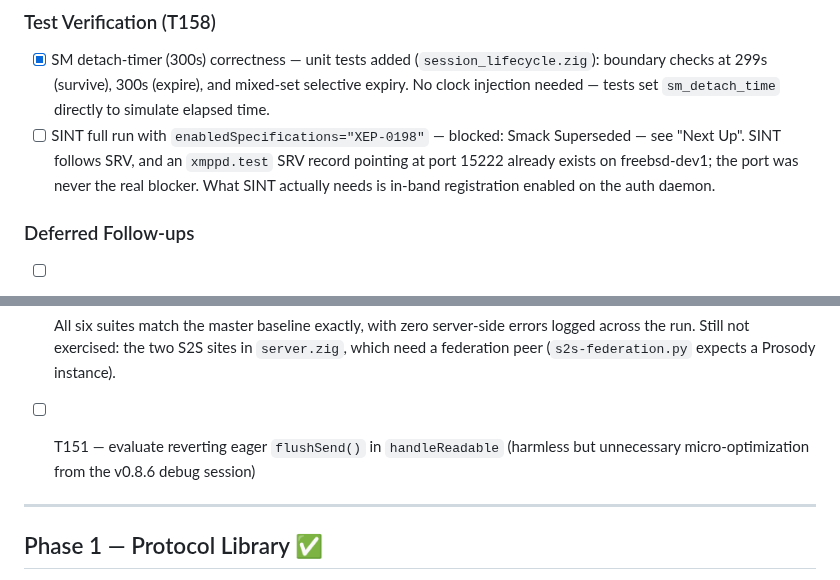
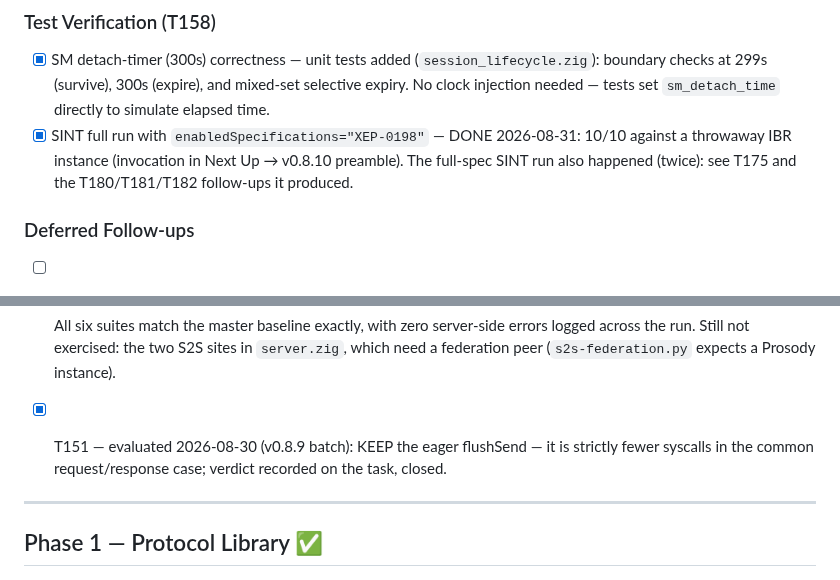
Before and after one commit to securemessage/xmppd, a Markdown page: ROADMAP.md, 2 parts joined by grey strips. GitHub-like rendering.

Commit message:
docs: close out stale ROADMAP items (SINT XEP-0198 run, T151 verdict)

```diff
--- a/ROADMAP.md
+++ b/ROADMAP.md
@@ -198,11 +198,10 @@ BookStack → xmppd → "v0.8.6 Bug Investigation: SM Resume Stall on Reconnecti
   (`session_lifecycle.zig`): boundary checks at 299s (survive), 300s (expire),
   and mixed-set selective expiry. No clock injection needed — tests set
   `sm_detach_time` directly to simulate elapsed time.
-- [ ] SINT full run with `enabledSpecifications="XEP-0198"` — blocked: Smack
-  Superseded — see "Next Up". SINT follows SRV, and an `xmppd.test` SRV
-  record pointing at port 15222 already exists on freebsd-dev1; the port was
-  never the real blocker. What SINT actually needs is in-band registration
-  enabled on the auth daemon.
+- [x] SINT full run with `enabledSpecifications="XEP-0198"` — DONE 2026-08-31:
+  10/10 against a throwaway IBR instance (invocation in Next Up → v0.8.10
+  preamble). The full-spec SINT run also happened (twice): see T175 and the
+  T180/T181/T182 follow-ups it produced.
 
 ### Deferred Follow-ups
 
@@ -253,8 +252,9 @@ BookStack → xmppd → "v0.8.6 Bug Investigation: SM Resume Stall on Reconnecti
   errors logged across the run. Still not exercised: the two S2S sites in
   `server.zig`, which need a federation peer (`s2s-federation.py` expects a
   Prosody instance).
-- [ ] T151 — evaluate reverting eager `flushSend()` in `handleReadable`
-  (harmless but unnecessary micro-optimization from the v0.8.6 debug session)
+- [x] T151 — evaluated 2026-08-30 (v0.8.9 batch): KEEP the eager flushSend —
+  it is strictly fewer syscalls in the common request/response case; verdict
+  recorded on the task, closed.
 
 ---
 
```
